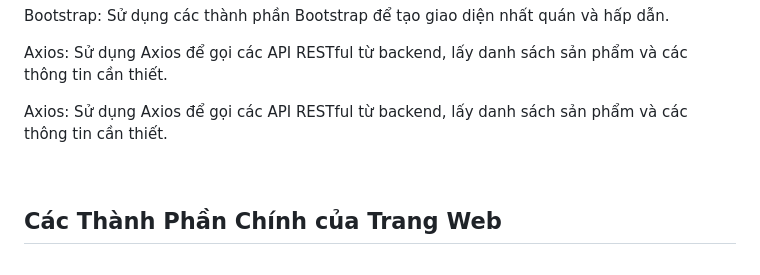
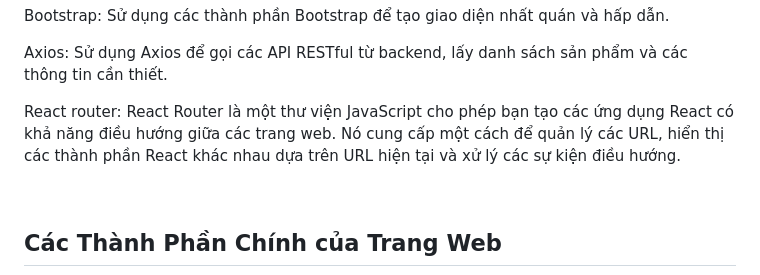
Before and after one commit to HuyDivru/ChuyenDeWeb, a Markdown page: README.md, the part around the change printed below. GitHub-like rendering.

```diff
--- a/README.md
+++ b/README.md
@@ -27,7 +27,7 @@ năng gửi email, và việc sử dụng React cho giao diện người dùng.
 <p>React Components: Các thành phần như ProductList, ProductFilter, và Pagination được xây dựng để hiển thị danh sách sản phẩm và các tùy chọn lọc.</p>
 <p>Bootstrap: Sử dụng các thành phần Bootstrap để tạo giao diện nhất quán và hấp dẫn.</p>
 <p>Axios: Sử dụng Axios để gọi các API RESTful từ backend, lấy danh sách sản phẩm và các thông tin cần thiết.</p>
-<p>Axios: Sử dụng Axios để gọi các API RESTful từ backend, lấy danh sách sản phẩm và các thông tin cần thiết.</p>
+<p>React router: React Router là một thư viện JavaScript cho phép bạn tạo các ứng dụng React có khả năng điều hướng giữa các trang web. Nó cung cấp một cách để quản lý các URL, hiển thị các thành phần React khác nhau dựa trên URL hiện tại và xử lý các sự kiện điều hướng.</p>
 <br>
 <h2>Các Thành Phần Chính của Trang Web</h2>
 <h4>Trang Chủ</h4>
```
Also changed, not shown: other parts of README.md (+1 -0 lines).
